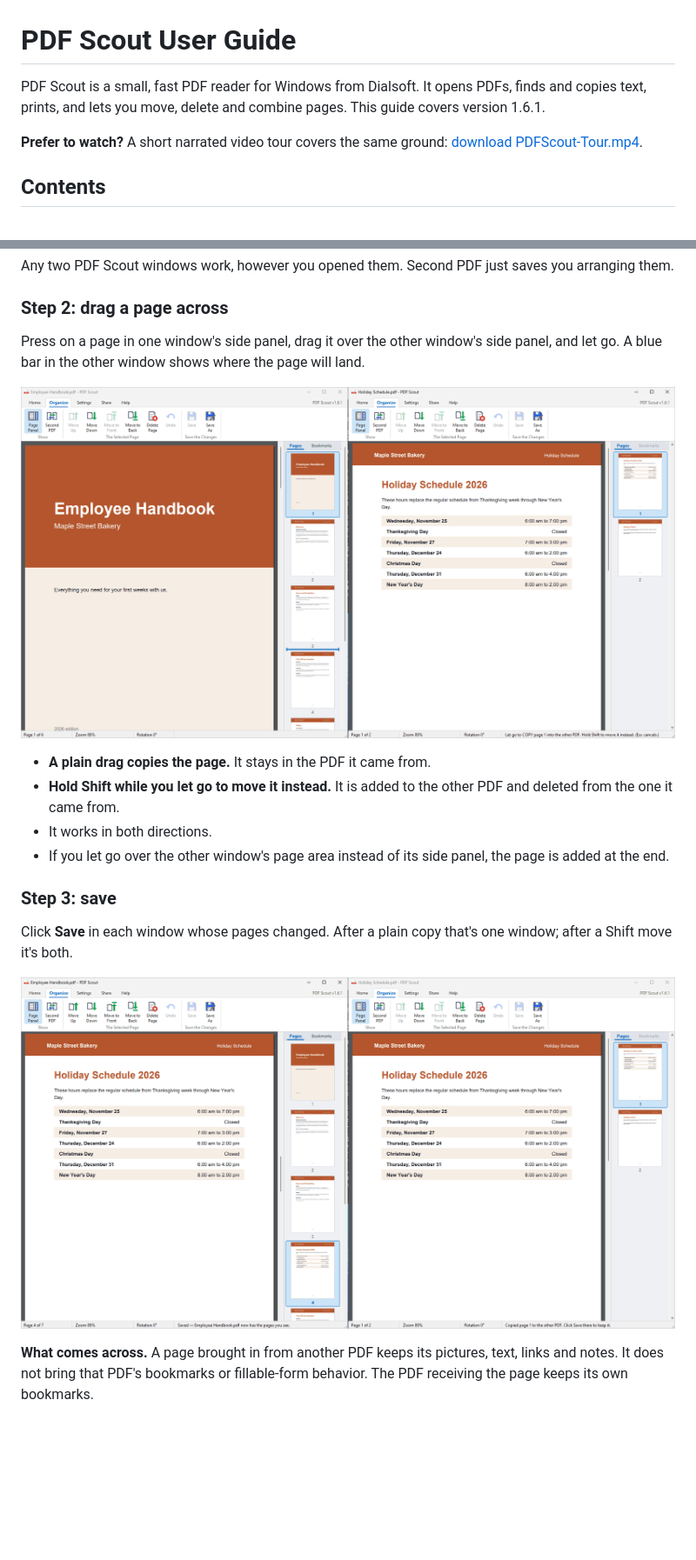
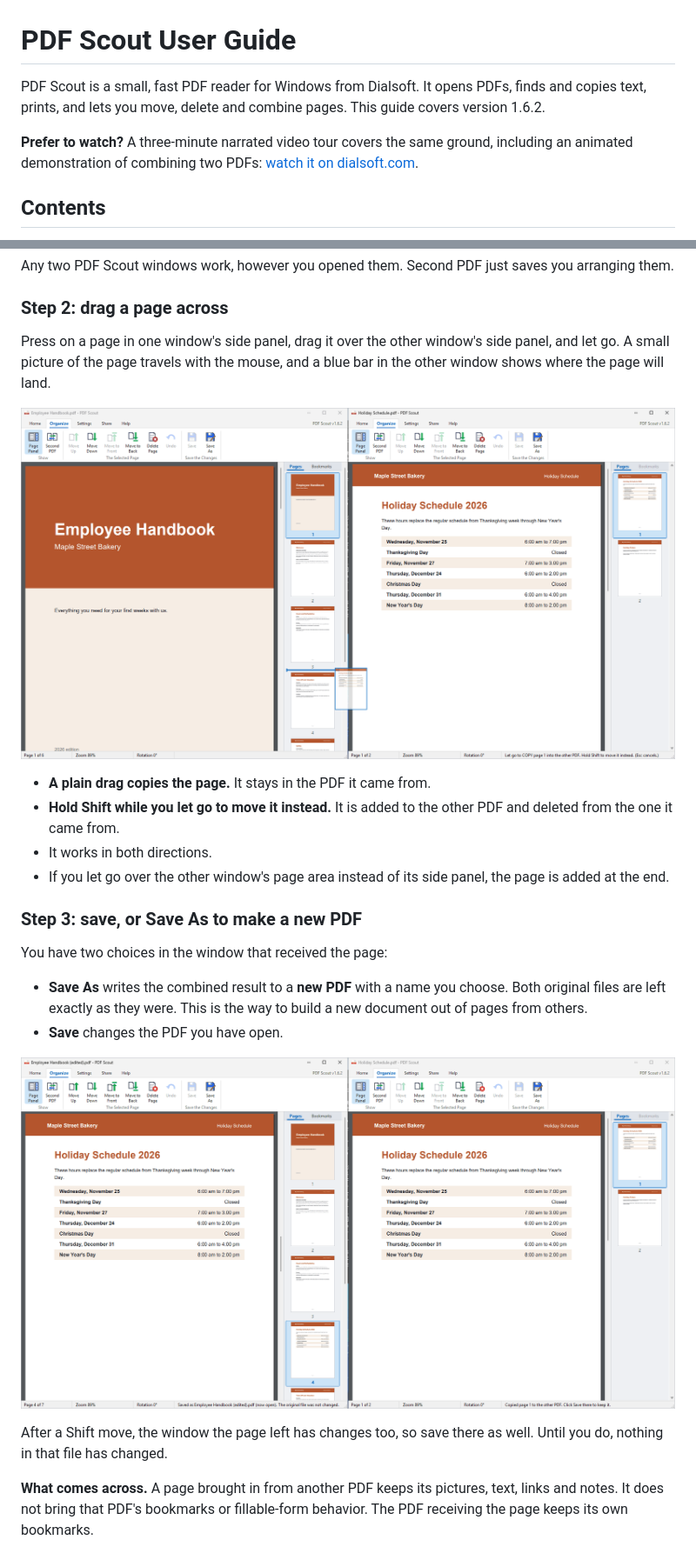
Before and after one commit to Dialsoft/pdfscout-releases, a Markdown page: GUIDE.md, 2 parts joined by grey strips. Shown at 87% size. Drawn GitHub-style; pictures changed too: guide/11-two-windows-dragging.png, guide/12-two-windows-saved.png; blank space fills up the shorter version.

```diff
--- a/GUIDE.md
+++ b/GUIDE.md
@@ -1,8 +1,8 @@
 # PDF Scout User Guide
 
-PDF Scout is a small, fast PDF reader for Windows from Dialsoft. It opens PDFs, finds and copies text, prints, and lets you move, delete and combine pages. This guide covers version 1.6.1.
+PDF Scout is a small, fast PDF reader for Windows from Dialsoft. It opens PDFs, finds and copies text, prints, and lets you move, delete and combine pages. This guide covers version 1.6.2.
 
-**Prefer to watch?** A short narrated video tour covers the same ground: [download PDFScout-Tour.mp4](https://github.com/Dialsoft/pdfscout-releases/raw/main/PDFScout-Tour.mp4).
+**Prefer to watch?** A three-minute narrated video tour covers the same ground, including an animated demonstration of combining two PDFs: [watch it on dialsoft.com](https://dialsoft.com/pdf-scout/#video).
 
 ## Contents
 
@@ -196,7 +196,7 @@ Any two PDF Scout windows work, however you opened them. Second PDF just saves y
 
 ### Step 2: drag a page across
 
-Press on a page in one window's side panel, drag it over the other window's side panel, and let go. A blue bar in the other window shows where the page will land.
+Press on a page in one window's side panel, drag it over the other window's side panel, and let go. A small picture of the page travels with the mouse, and a blue bar in the other window shows where the page will land.
 
 ![Dragging a page from the PDF on the right into the PDF on the left](guide/11-two-windows-dragging.png)
 
@@ -205,11 +205,16 @@ Press on a page in one window's side panel, drag it over the other window's side
 - It works in both directions.
 - If you let go over the other window's page area instead of its side panel, the page is added at the end.
 
-### Step 3: save
+### Step 3: save, or Save As to make a new PDF
 
-Click **Save** in each window whose pages changed. After a plain copy that's one window; after a Shift move it's both.
+You have two choices in the window that received the page:
 
-![After saving: the handbook on the left now includes the holiday schedule page](guide/12-two-windows-saved.png)
+- **Save As** writes the combined result to a **new PDF** with a name you choose. Both original files are left exactly as they were. This is the way to build a new document out of pages from others.
+- **Save** changes the PDF you have open.
+
+![After Save As: the combined PDF has a new name, and the status bar confirms the original was not changed](guide/12-two-windows-saved.png)
+
+After a Shift move, the window the page left has changes too, so save there as well. Until you do, nothing in that file has changed.
 
 **What comes across.** A page brought in from another PDF keeps its pictures, text, links and notes. It does not bring that PDF's bookmarks or fillable-form behavior. The PDF receiving the page keeps its own bookmarks.
 
```
Also changed, not shown: CHANGELOG.md (+4 -0 lines), README.md (+8 -8 lines), 7 other files.
